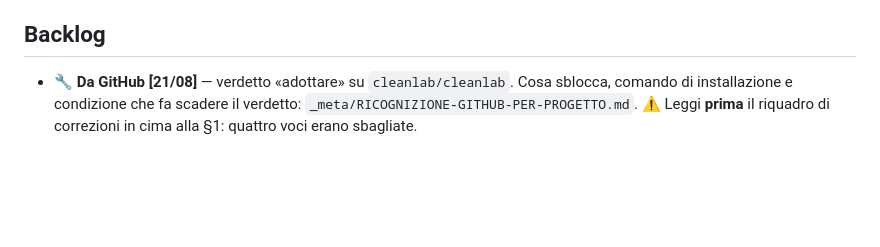
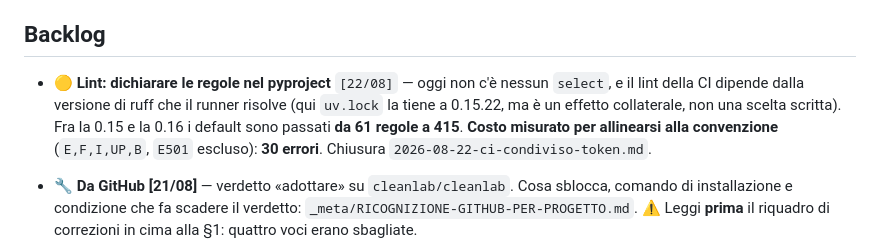
Before and after one commit to mab2500/feed-richiami-auto, a Markdown page: NEXT.md, the part around the change. Rendered like a GitHub page; blank space fills up the shorter version.

Commit message:
NEXT: il lint dipende dalla versione di ruff, e quanto costa toglierlo di mezzo
Misurato il 22/08 accendendo le CI: senza un select dichiarato nel pyproject, il
verdetto del lint lo decide la versione di ruff che il runner scarica quel giorno
- fra la 0.15 e la 0.16 i default sono passati da 61 regole a 415. La CI e verde
adesso, puo non esserlo a una release senza che nessuno tocchi il codice.

Nel backlog il costo misurato per allinearsi alla convenzione gia in uso negli
altri progetti, e dove serve l'avvertenza sui B905 (zip strict= cambia il
comportamento a runtime: non si passano a --fix).

Co-Authored-By: Claude Opus 5 <noreply@anthropic.com>

```diff
--- a/NEXT.md
+++ b/NEXT.md
@@ -58,6 +58,12 @@ Per interrogarli: `uv run atlante ask "<domanda>"` in `atlante-ia`, o il server
   - ✅ deciso **[29/07]** No, rimandare a fase successiva Evita spese anche se piccole.  <!-- plancia:dom-96ba3e744b -->
 
 ## Backlog
+
+- 🟡 **Lint: dichiarare le regole nel pyproject** `[22/08]` — oggi non c'è nessun `select`, e il
+  lint della CI dipende dalla versione di ruff che il runner risolve (qui `uv.lock` la tiene a
+  0.15.22, ma è un effetto collaterale, non una scelta scritta). Fra la 0.15 e la 0.16 i default
+  sono passati **da 61 regole a 415**. **Costo misurato per allinearsi alla convenzione**
+  (`E,F,I,UP,B`, `E501` escluso): **30 errori**. Chiusura `2026-08-22-ci-condiviso-token.md`.
 
 - 🔧 **Da GitHub [21/08]** — verdetto «adottare» su `cleanlab/cleanlab`. Cosa sblocca, comando di
   installazione e condizione che fa scadere il verdetto: `_meta/RICOGNIZIONE-GITHUB-PER-PROGETTO.md`.
```
